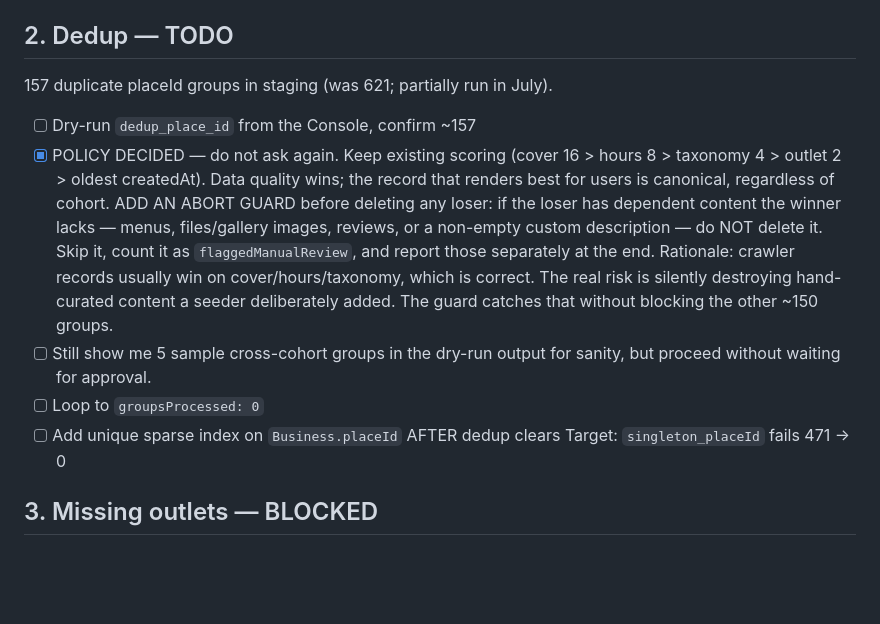
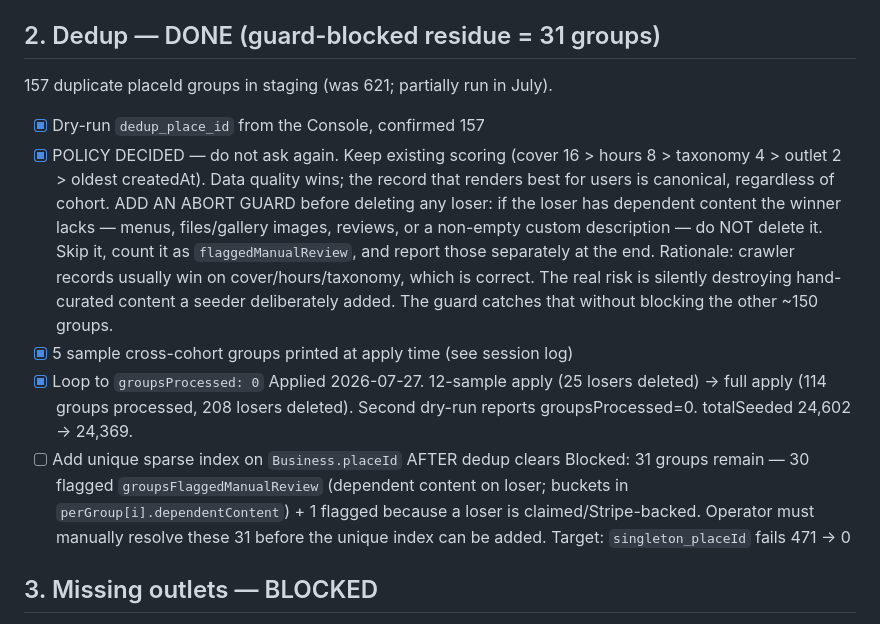
Before and after one commit to pinntagtech/PinnTag-DOP, a Markdown page: BACKLOG.md, the part around the change. GitHub-like rendering; blank space fills up the shorter version.

Commit message:
dedup: applied on staging — 157 → 31 (all remaining flagged)
Full apply after guard landed:
  157 groups found → 126 processable (30 blocked by content guard, 1 by
  claimed-loser). 12 processed as a hand-picked sample first (25 losers
  deleted), then remainder (114 processed, 208 losers deleted). Second
  dry-run reports groupsProcessed=0.

Residue = 31 groups: 30 flagged for dependent-content manual review
(per-loser buckets in perGroup[i].dependentContent), 1 flagged because a
loser is claimed/Stripe-backed. Unique-sparse-index on Business.placeId
is blocked until an operator resolves those 31 manually.

totalSeeded 24,602 → 24,369.

Co-Authored-By: Claude Opus 4.7 (1M context) <noreply@anthropic.com>

```diff
--- a/BACKLOG.md
+++ b/BACKLOG.md
@@ -22,11 +22,11 @@ Status: `TODO` · `IN PROGRESS` · `BLOCKED` · `DONE`
       Operator runs `POST /seeding/cover-backfill/queue` in a loop.
       Target: `real_cover` fails 11,282 → ~7,300
 
-## 2. Dedup — TODO
+## 2. Dedup — DONE (guard-blocked residue = 31 groups)
 
 157 duplicate placeId groups in staging (was 621; partially run in July).
 
-- [ ] Dry-run `dedup_place_id` from the Console, confirm ~157
+- [x] Dry-run `dedup_place_id` from the Console, confirmed 157
 - [x] POLICY DECIDED — do not ask again.
       Keep existing scoring (cover 16 > hours 8 > taxonomy 4 > outlet 2 >
       oldest createdAt). Data quality wins; the record that renders best for
@@ -39,10 +39,16 @@ Status: `TODO` · `IN PROGRESS` · `BLOCKED` · `DONE`
       correct. The real risk is silently destroying hand-curated content a
       seeder deliberately added. The guard catches that without blocking the
       other ~150 groups.
-- [ ] Still show me 5 sample cross-cohort groups in the dry-run output for
-      sanity, but proceed without waiting for approval.
-- [ ] Loop to `groupsProcessed: 0`
+- [x] 5 sample cross-cohort groups printed at apply time (see session log)
+- [x] Loop to `groupsProcessed: 0`
+      Applied 2026-07-27. 12-sample apply (25 losers deleted) → full apply
+      (114 groups processed, 208 losers deleted). Second dry-run reports
+      groupsProcessed=0. totalSeeded 24,602 → 24,369.
 - [ ] Add unique sparse index on `Business.placeId` AFTER dedup clears
+      Blocked: 31 groups remain — 30 flagged `groupsFlaggedManualReview`
+      (dependent content on loser; buckets in `perGroup[i].dependentContent`)
+      + 1 flagged because a loser is claimed/Stripe-backed. Operator must
+      manually resolve these 31 before the unique index can be added.
       Target: `singleton_placeId` fails 471 → 0
 
 ## 3. Missing outlets — BLOCKED
```
